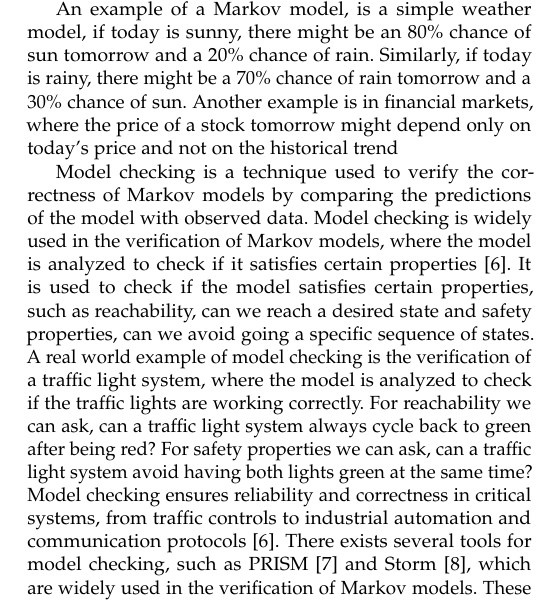
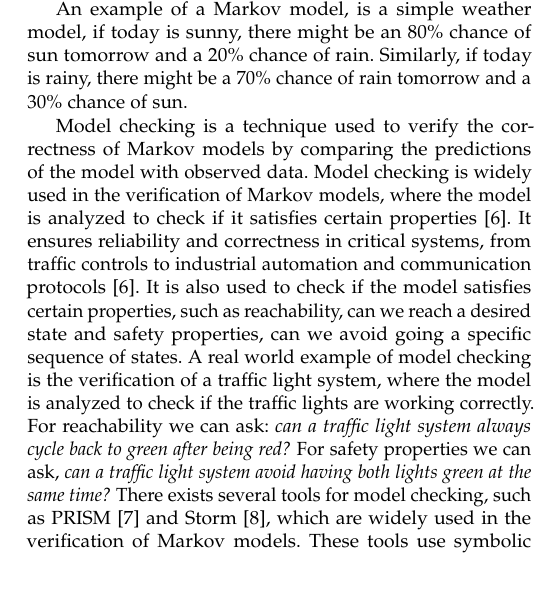
Before and after one commit to AAU-Dat/P9-BW-ADD, a LaTeX paper (report/src/main.tex, which reads report/src/sections/01-introduction.tex): part of one column of page 1 of 12, cut so that both start at the same text, the shorter picture padded with empty space. Compiled offline with pdfLaTeX; a LaTeX package or settings file that is missing is left out.

Commit message:
made Lars suggested changes

```diff
--- a/report/src/sections/01-introduction.tex
+++ b/report/src/sections/01-introduction.tex
@@ -8,16 +8,15 @@ Markov models are widely used in various fields, such as biology, finance, and c
 As such, their analysis has a wide range of applications.
 
 An example of a Markov model, is a simple weather model, if today is sunny, there might be an 80\% chance of sun tomorrow and a 20\% chance of rain. Similarly, if today is rainy, there might be a 70\% chance of rain tomorrow and a 30\% chance of sun.
-Another example is in financial markets, where the price of a stock tomorrow might depend only on today's price and not on the historical trend
 
 %Model checking
 Model checking is a technique used to verify the correctness of Markov models by comparing the predictions of the model with observed data.
 Model checking is widely used in the verification of Markov models, where the model is analyzed to check if it satisfies certain properties~\cite{clarke1997model}.
-It is used to check if the model satisfies certain properties, such as reachability, can we reach a desired state and safety properties, can we avoid going a specific sequence of states.
+It ensures reliability and correctness in critical systems, from traffic controls to industrial automation and communication protocols~\cite{clarke1997model}.
+It is also used to check if the model satisfies certain properties, such as reachability, can we reach a desired state and safety properties, can we avoid going a specific sequence of states.
 A real world example of model checking is the verification of a traffic light system, where the model is analyzed to check if the traffic lights are working correctly.
-For reachability we can ask, can a traffic light system always cycle back to green after being red?
-For safety properties we can ask, can a traffic light system avoid having both lights green at the same time?
-Model checking ensures reliability and correctness in critical systems, from traffic controls to industrial automation and communication protocols~\cite{clarke1997model}.
+For reachability we can ask: \textit{can a traffic light system always cycle back to green after being red?}
+For safety properties we can ask, \textit{can a traffic light system avoid having both lights green at the same time?}
 There exists several tools for model checking, such as PRISM~\cite{kwiatkowska2011prism} and Storm~\cite{hensel2021probabilistic}, which are widely used in the verification of Markov models.
 These tools use symbolic representations to represent the model and perform the operations required for model checking.
 The limitation of these tools is that they do not support parameter estimation, which makes them unsuitable for learning the parameters of the model from data.
```
